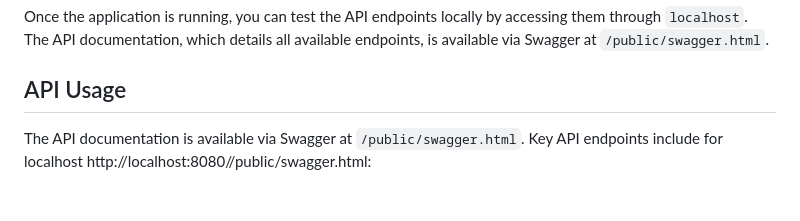
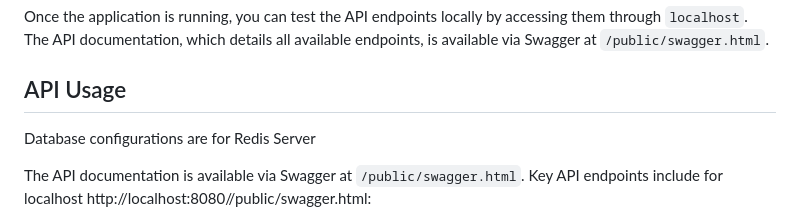
Before and after one commit to 97joseph/medical-inetcare-kenya, a Markdown page: README.md, the part around the change. GitHub-like rendering; blank space fills up the shorter version.

```diff
--- a/README.md
+++ b/README.md
@@ -41,6 +41,8 @@ Once the application is running, you can test the API endpoints locally by acces
 
 ## API Usage
 
+Database configurations are for Redis Server
+
 The API documentation is available via Swagger at `/public/swagger.html`. Key API endpoints include for localhost http://localhost:8080//public/swagger.html:
 
 -   `/signup`: For user registration.
```
